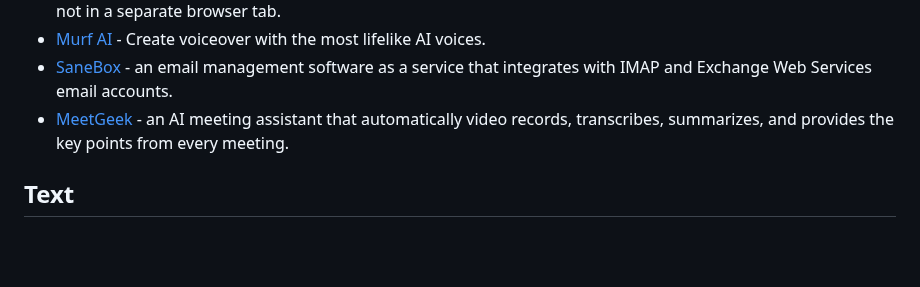
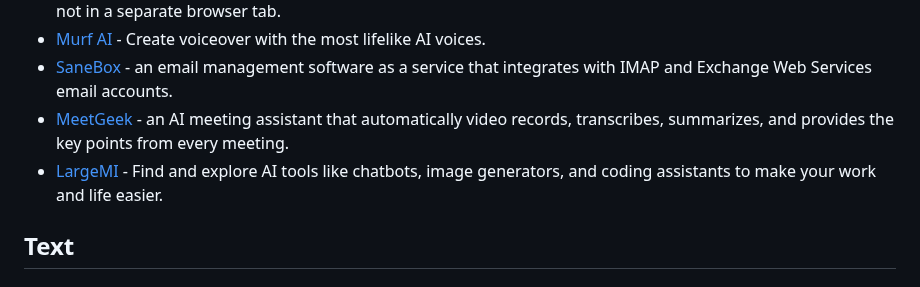
Before and after one commit to mahseema/awesome-ai-tools, a Markdown page: README.md, the part around the change. GitHub-like rendering; blank space fills up the shorter version.

Commit message:
Update README.md
add largemi

```diff
--- a/README.md
+++ b/README.md
@@ -32,6 +32,7 @@ We publish regular updates of this repo in the [Altern Newsletter](http://newsle
 - [Murf AI](https://get.murf.ai/v8i9to5ad4oq) - Create voiceover with the most lifelike AI voices.
 - [SaneBox](https://try.sanebox.com/yzkpe5s68xk2) - an email management software as a service that integrates with IMAP and Exchange Web Services email accounts.
 - [MeetGeek](https://get.meetgeek.ai/zmrnb5xlyfs9) - an AI meeting assistant that automatically video records, transcribes, summarizes, and provides the key points from every meeting.
+- [LargeMI](https://www.largemi.com/) - Find and explore AI tools like chatbots, image generators, and coding assistants to make your work and life easier.
 
 
 ## Text
```
